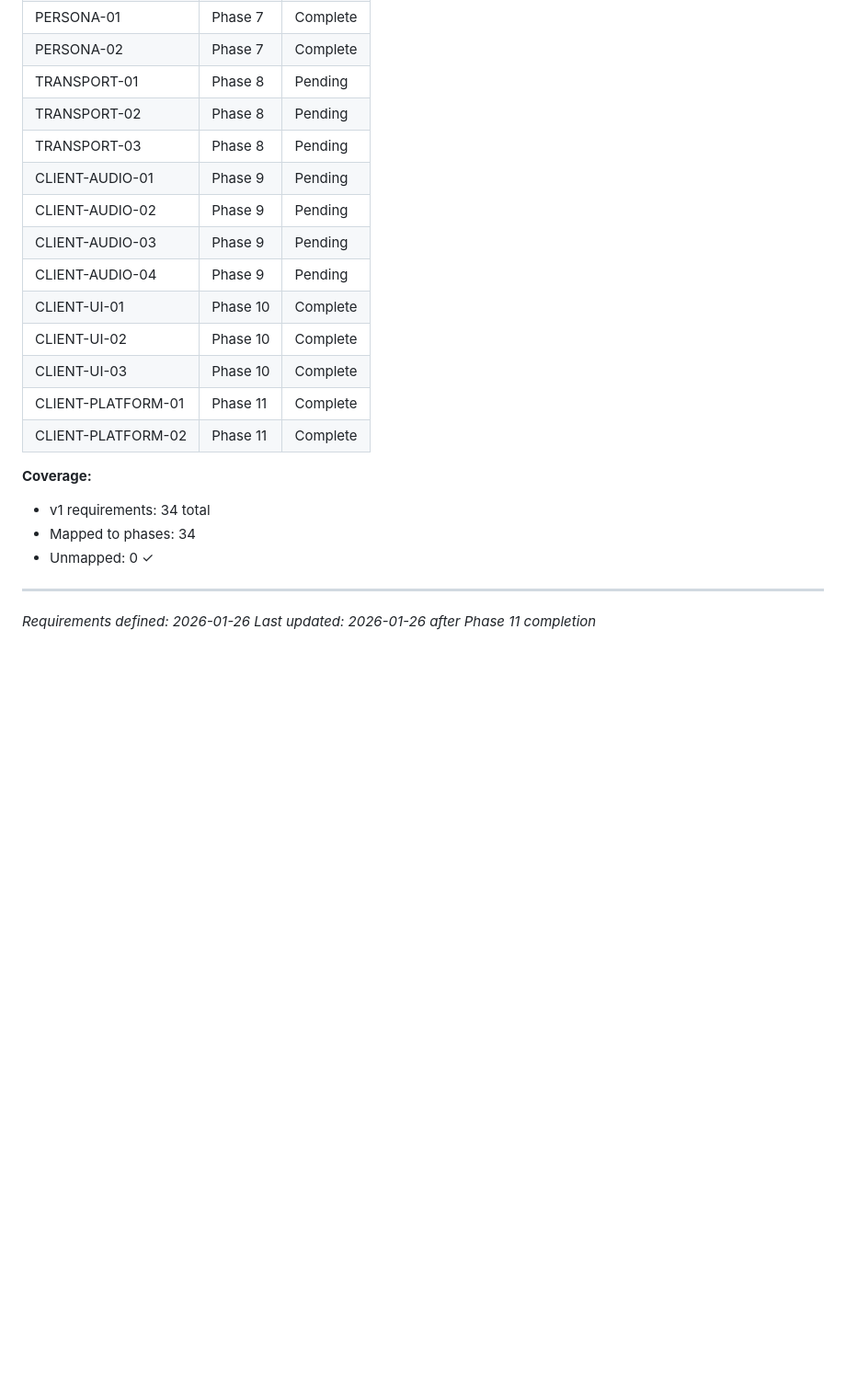
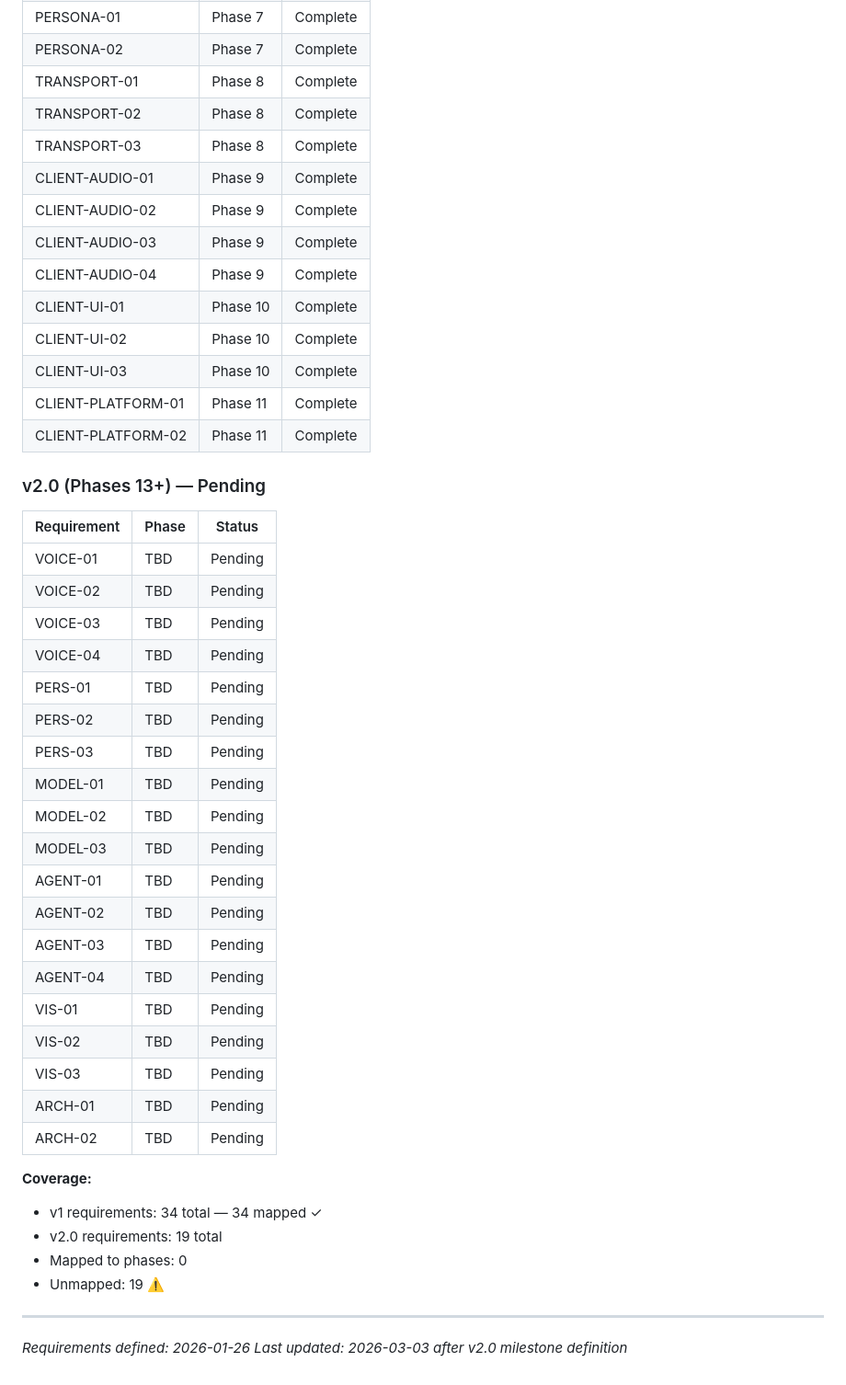
Before and after one commit to alucard1311/ergos-mvp, a Markdown page: .planning/REQUIREMENTS.md, the part around one of its changes. Shown at 92% size. Drawn GitHub-style; blank space fills up the shorter version.

```diff
--- a/.planning/REQUIREMENTS.md
+++ b/.planning/REQUIREMENTS.md
@@ -131,24 +162,49 @@ Which phases cover which requirements. Updated by create-roadmap.
 | TTS-03 | Phase 6 | Complete |
 | PERSONA-01 | Phase 7 | Complete |
 | PERSONA-02 | Phase 7 | Complete |
-| TRANSPORT-01 | Phase 8 | Pending |
-| TRANSPORT-02 | Phase 8 | Pending |
-| TRANSPORT-03 | Phase 8 | Pending |
-| CLIENT-AUDIO-01 | Phase 9 | Pending |
-| CLIENT-AUDIO-02 | Phase 9 | Pending |
-| CLIENT-AUDIO-03 | Phase 9 | Pending |
-| CLIENT-AUDIO-04 | Phase 9 | Pending |
+| TRANSPORT-01 | Phase 8 | Complete |
+| TRANSPORT-02 | Phase 8 | Complete |
+| TRANSPORT-03 | Phase 8 | Complete |
+| CLIENT-AUDIO-01 | Phase 9 | Complete |
+| CLIENT-AUDIO-02 | Phase 9 | Complete |
+| CLIENT-AUDIO-03 | Phase 9 | Complete |
+| CLIENT-AUDIO-04 | Phase 9 | Complete |
 | CLIENT-UI-01 | Phase 10 | Complete |
 | CLIENT-UI-02 | Phase 10 | Complete |
 | CLIENT-UI-03 | Phase 10 | Complete |
 | CLIENT-PLATFORM-01 | Phase 11 | Complete |
 | CLIENT-PLATFORM-02 | Phase 11 | Complete |
 
+### v2.0 (Phases 13+) — Pending
+
+| Requirement | Phase | Status |
+|-------------|-------|--------|
+| VOICE-01 | TBD | Pending |
+| VOICE-02 | TBD | Pending |
+| VOICE-03 | TBD | Pending |
+| VOICE-04 | TBD | Pending |
+| PERS-01 | TBD | Pending |
+| PERS-02 | TBD | Pending |
+| PERS-03 | TBD | Pending |
+| MODEL-01 | TBD | Pending |
+| MODEL-02 | TBD | Pending |
+| MODEL-03 | TBD | Pending |
+| AGENT-01 | TBD | Pending |
+| AGENT-02 | TBD | Pending |
+| AGENT-03 | TBD | Pending |
+| AGENT-04 | TBD | Pending |
+| VIS-01 | TBD | Pending |
+| VIS-02 | TBD | Pending |
+| VIS-03 | TBD | Pending |
+| ARCH-01 | TBD | Pending |
+| ARCH-02 | TBD | Pending |
+
 **Coverage:**
-- v1 requirements: 34 total
-- Mapped to phases: 34
-- Unmapped: 0 ✓
+- v1 requirements: 34 total — 34 mapped ✓
+- v2.0 requirements: 19 total
+- Mapped to phases: 0
+- Unmapped: 19 ⚠️
 
 ---
 *Requirements defined: 2026-01-26*
-*Last updated: 2026-01-26 after Phase 11 completion*
+*Last updated: 2026-03-03 after v2.0 milestone definition*
```
Also changed, not shown: other parts of .planning/REQUIREMENTS.md (+78 -47 lines).
